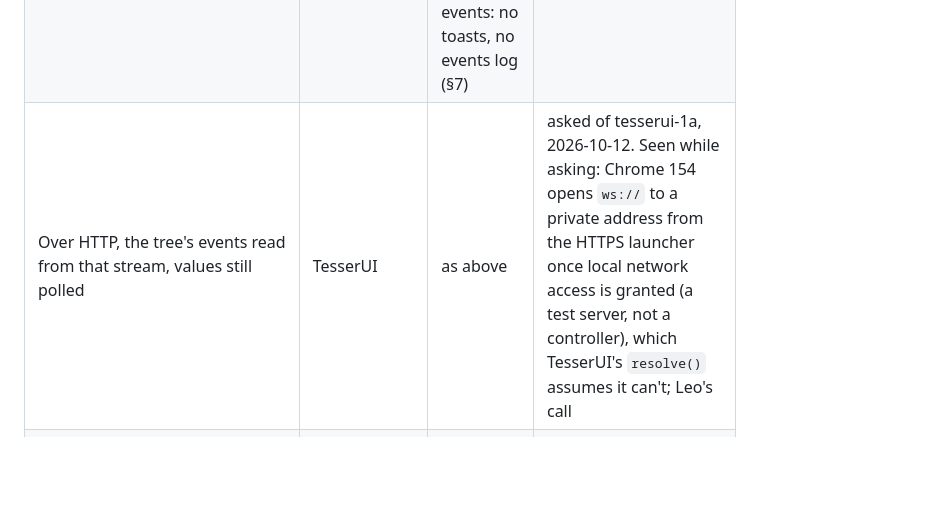
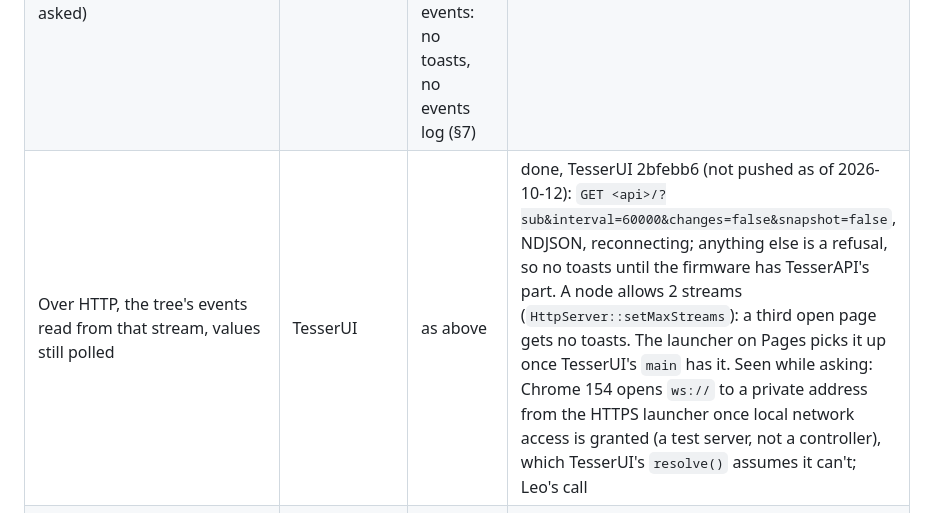
Before and after one commit to leokeba/ballet-photophonique, a Markdown page: docs/DESIGN.md, the part around the change. Rendered like a GitHub page; blank space fills up the shorter version.

Commit message:
Note TesserUI's events stream over HTTP [skip ci]
TesserUI 2bfebb6 reads the tree's events from a streamed GET when it
polls; it does nothing until the firmware has TesserAPI's part, still
pending.

```diff
--- a/docs/DESIGN.md
+++ b/docs/DESIGN.md
@@ -193,7 +193,7 @@ TesserUI's generic renderer draws `/outputs` as a card per output: a toggle, a d
 | ArtPollReply's MAC is the base MAC (…:bc) when the node is reached over Ethernet (…:bf), whose address the reply gives | TesserKIT | consoles listing nodes by MAC | done, TesserKIT 0bc6ffa (`dev.addressMac()`) |
 | More than 8 Art-Net mappings (a duty and a frequency per output is 10) | TesserKIT | §5.4 | to ask |
 | A subscription over plain HTTP: one long `GET` streaming notification envelopes, one per line, with keep-alives (Leo, 2026-10-12, "option 1": events only; full parity with stream ids not asked) | TesserAPI | the launcher on Pages reaching a controller by address polls over HTTP and never hears events: no toasts, no events log (§7) | asked of tesserapi-0a, 2026-10-12 |
-| Over HTTP, the tree's events read from that stream, values still polled | TesserUI | as above | asked of tesserui-1a, 2026-10-12. Seen while asking: Chrome 154 opens `ws://` to a private address from the HTTPS launcher once local network access is granted (a test server, not a controller), which TesserUI's `resolve()` assumes it can't; Leo's call |
+| Over HTTP, the tree's events read from that stream, values still polled | TesserUI | as above | done, TesserUI 2bfebb6 (not pushed as of 2026-10-12): `GET <api>/?sub&interval=60000&changes=false&snapshot=false`, NDJSON, reconnecting; anything else is a refusal, so no toasts until the firmware has TesserAPI's part. A node allows 2 streams (`HttpServer::setMaxStreams`): a third open page gets no toasts. The launcher on Pages picks it up once TesserUI's `main` has it. Seen while asking: Chrome 154 opens `ws://` to a private address from the HTTPS launcher once local network access is granted (a test server, not a controller), which TesserUI's `resolve()` assumes it can't; Leo's call |
 | A PWM output part with runtime frequency and resolution, if another device needs one | TesserMotion | `Pwm` and `Output` | not asked: TesserMotion's `Pwm` attaches at a fixed frequency; this repository's stays here until a second user |
 
 ## 10. Testing
```
